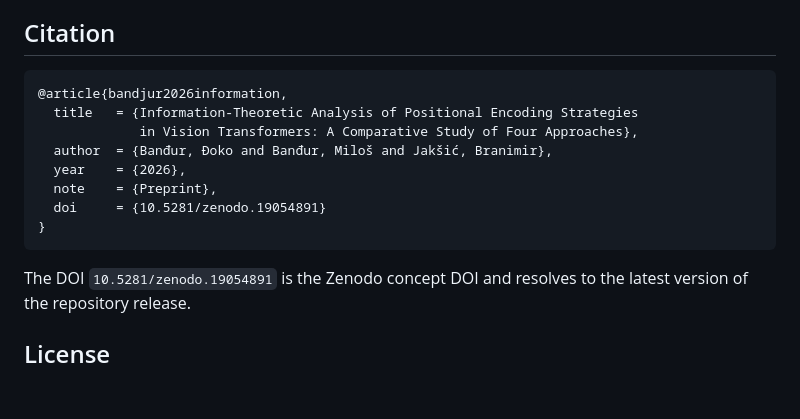
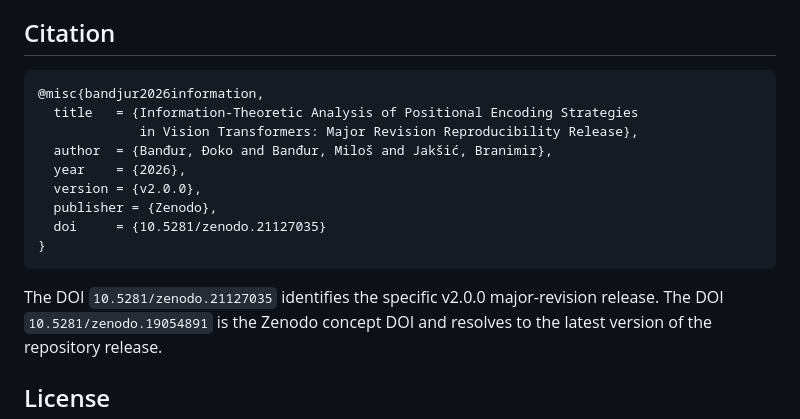
Before and after one commit to djokobandjur/Information-Theoretic-Analysis-of-PE-Strategies-in-ViT-A-Comparative-Study-of-Four-Approaches, a Markdown page: README.md, the part around the change. Rendered like a GitHub page; blank space fills up the shorter version.

````diff
--- a/README.md
+++ b/README.md
@@ -646,15 +646,17 @@ All pairwise accuracy comparisons use paired bootstrap 95% CIs (exact 27-point e
 ## Citation
 
 ```bibtex
-@article{bandjur2026information,
+@misc{bandjur2026information,
   title   = {Information-Theoretic Analysis of Positional Encoding Strategies
-             in Vision Transformers: A Comparative Study of Four Approaches},
+             in Vision Transformers: Major Revision Reproducibility Release},
   author  = {Banđur, Đoko and Banđur, Miloš and Jakšić, Branimir},
   year    = {2026},
-  note    = {Preprint},
-  doi     = {10.5281/zenodo.19054891}
+  version = {v2.0.0},
+  publisher = {Zenodo},
+  doi     = {10.5281/zenodo.21127035}
 }
 ```
+The DOI `10.5281/zenodo.21127035` identifies the specific v2.0.0 major-revision release.
 The DOI `10.5281/zenodo.19054891` is the Zenodo concept DOI and resolves to the latest version of the repository release.
 
 ## License
````
